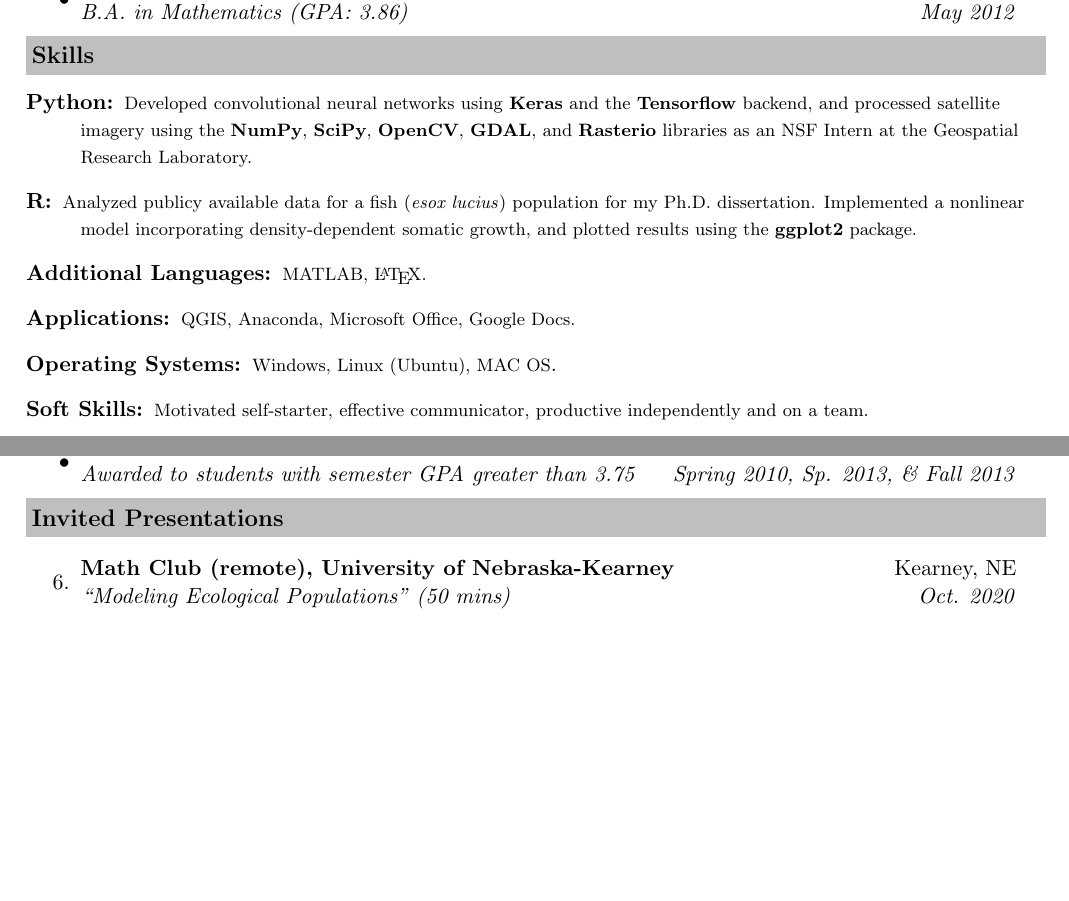
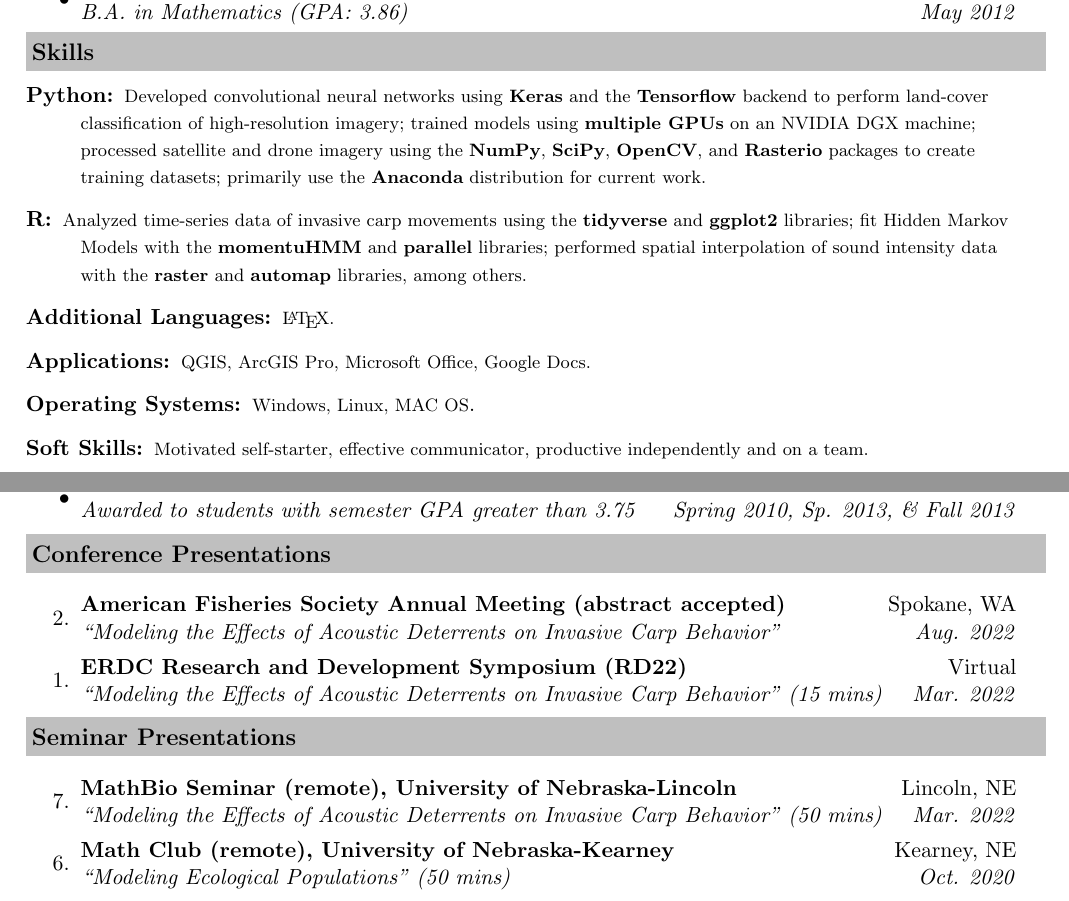
Before and after one commit to mpreichenbach/mpreichenbach.github.io, a LaTeX CV (CV/MReichenbach_CV.tex): two parts of pages 1 and 2 of 3, joined at a grey line, cut so that both start at the same text, the shorter picture padded with empty space. Compiled offline with pdfLaTeX.

Commit message:
Updated CV

```diff
--- a/CV/MReichenbach_CV.tex
+++ b/CV/MReichenbach_CV.tex
@@ -92,15 +92,15 @@
 
 \resheading{Skills}
 	\begin{description}
-        \item[Python:] { \footnotesize Developed convolutional neural networks using \textbf{Keras} and  the \textbf{Tensorflow} backend, and processed satellite imagery using the \textbf{NumPy}, \textbf{SciPy}, \textbf{OpenCV}, \textbf{GDAL}, and \textbf{Rasterio} libraries as an NSF Intern at the Geospatial Research Laboratory.}
+        \item[Python:] { \footnotesize Developed convolutional neural networks using \textbf{Keras} and  the \textbf{Tensorflow} backend to perform land-cover classification of high-resolution imagery; trained models using \textbf{multiple GPUs} on an NVIDIA DGX machine; processed satellite and drone imagery using the \textbf{NumPy}, \textbf{SciPy}, \textbf{OpenCV}, and \textbf{Rasterio} packages to create training datasets; primarily use the \textbf{Anaconda} distribution for current work.}
 
-        \item[R:] { \footnotesize Analyzed publicy available data for a fish (\emph{esox lucius}) population for my Ph.D. dissertation. Implemented a nonlinear model incorporating density-dependent somatic growth, and plotted results using the \textbf{ggplot2} package.}
+        \item[R:] { \footnotesize Analyzed time-series data of invasive carp movements using the \textbf{tidyverse} and \textbf{ggplot2} libraries; fit Hidden Markov Models with the \textbf{momentuHMM} and \textbf{parallel} libraries; performed spatial interpolation of sound intensity data with the \textbf{raster} and \textbf{automap} libraries, among others.}
 
-		\item[Additional Languages:] {\footnotesize MATLAB, \LaTeX.}
+		\item[Additional Languages:] {\footnotesize \LaTeX.}
 
-		\item[Applications:]{\footnotesize QGIS, Anaconda, Microsoft Office, Google Docs.}
+		\item[Applications:]{\footnotesize QGIS, ArcGIS Pro, Microsoft Office, Google Docs.}
 
-        \item[Operating Systems:] {\footnotesize Windows, Linux  (Ubuntu), MAC OS}.
+        \item[Operating Systems:] {\footnotesize Windows, Linux, MAC OS}.
 
         \item[Soft Skills:] {\footnotesize Motivated self-starter, effective communicator, productive independently and on a team.}
 	\end{description}
@@ -202,8 +202,18 @@
 	\ressubheading{Dean's List}{CU Boulder}{Awarded to students with semester GPA greater than 3.75}{Spring 2010, Sp. 2013, \& Fall 2013}
 \end{itemize}
 
-\resheading{Invited Presentations}
+\resheading{Conference Presentations}
 	\begin{etaremune}
+		\item
+			\ressubheading{American Fisheries Society Annual Meeting (abstract accepted)}{Spokane, WA}{``Modeling the Effects of Acoustic Deterrents on Invasive Carp Behavior''}{Aug. 2022}
+		\item
+			\ressubheading{ERDC Research and Development Symposium (RD22)}{Virtual}{``Modeling the Effects of Acoustic Deterrents on Invasive Carp Behavior'' (15 mins)}{Mar. 2022}
+	\end{etaremune}
+
+\resheading{Seminar Presentations}
+	\begin{etaremune}
+		\item
+		\ressubheading{MathBio Seminar (remote), University of Nebraska-Lincoln}{Lincoln, NE}{``Modeling the Effects of Acoustic Deterrents on Invasive Carp Behavior'' (50 mins)}{Mar. 2022}
 		\item
 		\ressubheading{Math Club (remote), University of Nebraska-Kearney}{Kearney, NE}{``Modeling Ecological Populations" (50 mins)}{Oct. 2020}
 		\item
```
Also changed, not shown: CV/MReichenbach_CV.pdf, CV/MReichenbach_CV.tex (18 more changed lines).
